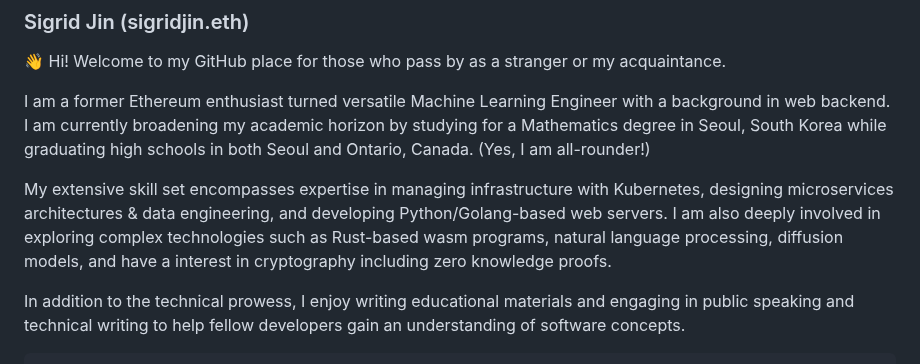
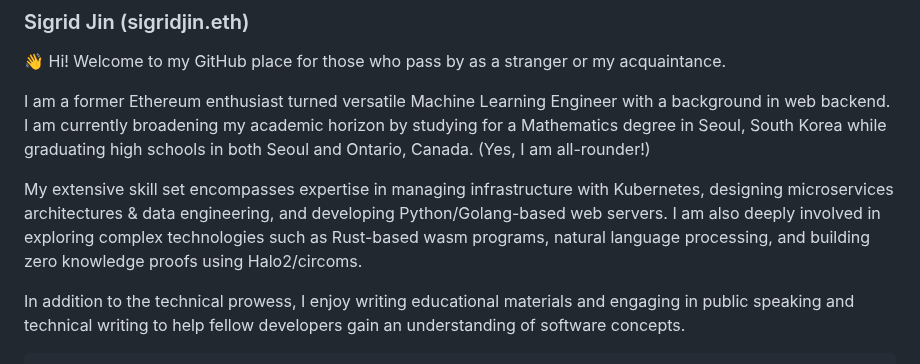
Before and after one commit to sigridjineth/sigridjineth, a Markdown page: README.md, the part around the change. Rendered like a GitHub page.

```diff
--- a/README.md
+++ b/README.md
@@ -4,7 +4,7 @@
 
 I am a former Ethereum enthusiast turned versatile Machine Learning Engineer with a background in web backend. I am currently broadening my academic horizon by studying for a Mathematics degree in Seoul, South Korea while graduating high schools in both Seoul and Ontario, Canada. (Yes, I am all-rounder!)
 
-My extensive skill set encompasses expertise in managing infrastructure with Kubernetes, designing microservices architectures & data engineering, and developing Python/Golang-based web servers. I am also deeply involved in exploring complex technologies such as Rust-based wasm programs, natural language processing, diffusion models, and have a interest in cryptography including zero knowledge proofs.
+My extensive skill set encompasses expertise in managing infrastructure with Kubernetes, designing microservices architectures & data engineering, and developing Python/Golang-based web servers. I am also deeply involved in exploring complex technologies such as Rust-based wasm programs, natural language processing, and building zero knowledge proofs using Halo2/circoms.
 
 In addition to the technical prowess, I enjoy writing educational materials and engaging in public speaking and technical writing to help fellow developers gain an understanding of software concepts.
 
```
